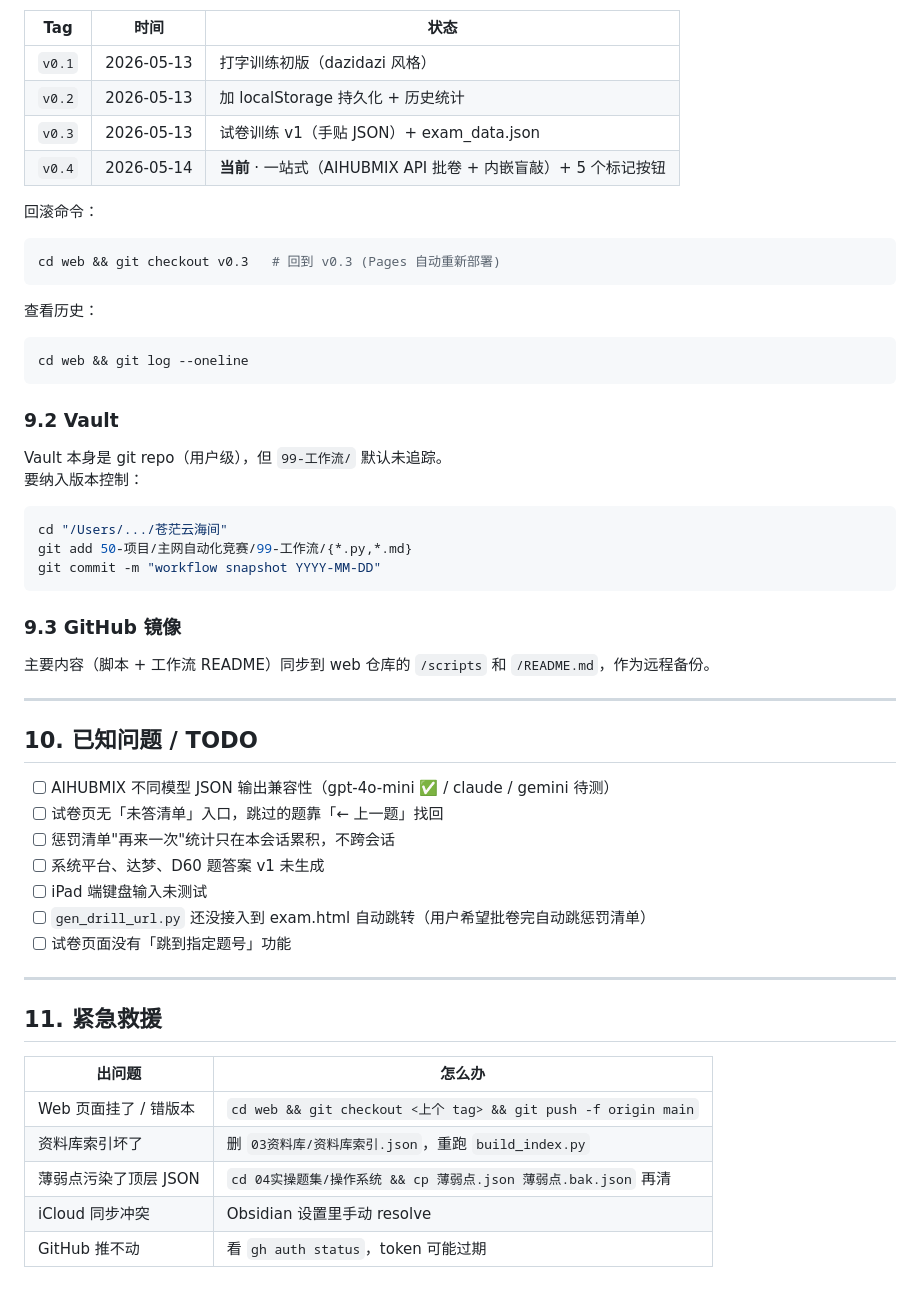
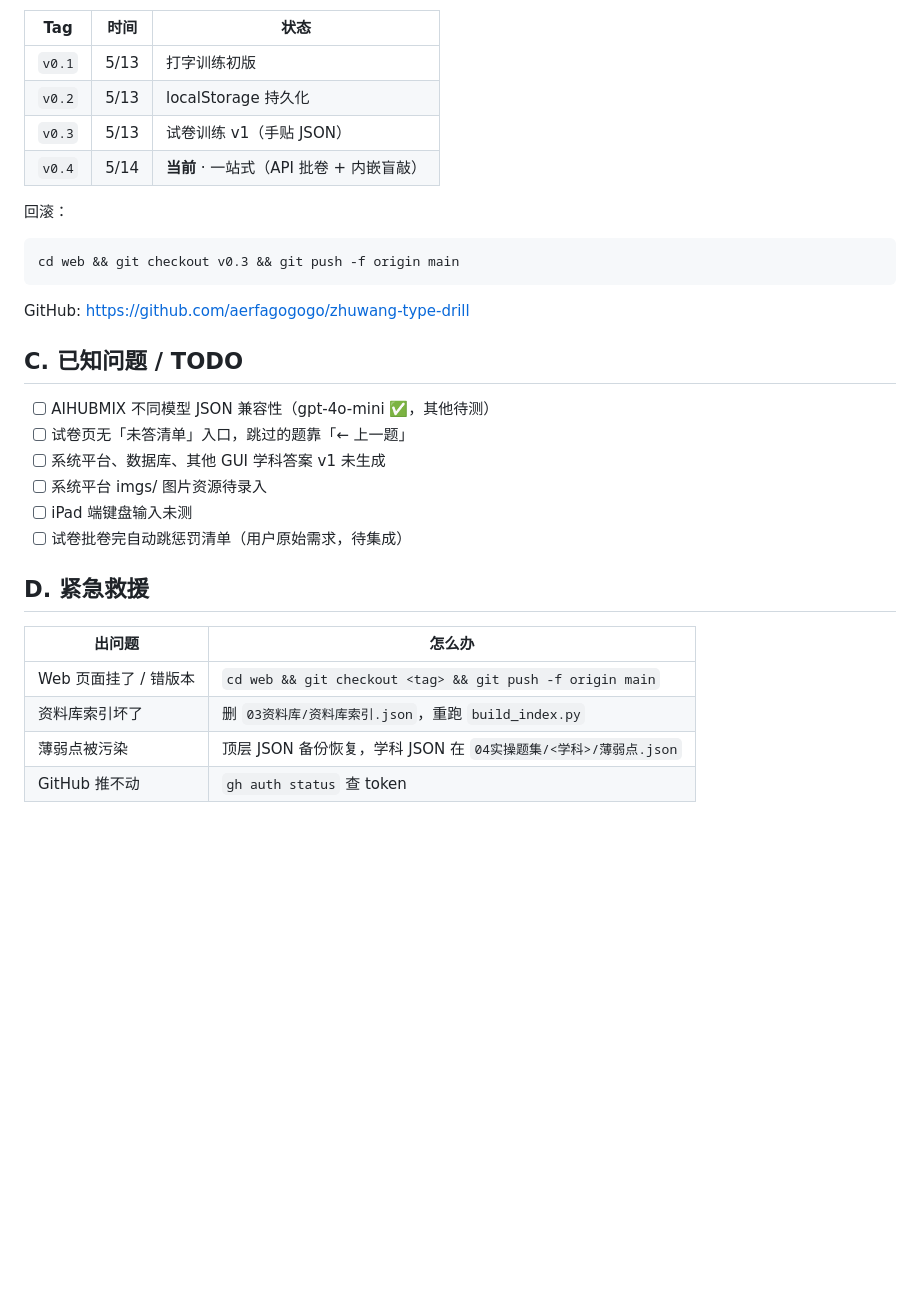
Before and after one commit to aerfagogogo/zhuwang-type-drill, a Markdown page: README.md, the part around one of its changes. Drawn GitHub-style; blank space fills up the shorter version.

````diff
--- a/README.md
+++ b/README.md
@@ -226,55 +197,32 @@ xxx
 
 | Tag | 时间 | 状态 |
 |---|---|---|
-| `v0.1` | 2026-05-13 | 打字训练初版（dazidazi 风格） |
-| `v0.2` | 2026-05-13 | 加 localStorage 持久化 + 历史统计 |
-| `v0.3` | 2026-05-13 | 试卷训练 v1（手贴 JSON）+ exam_data.json |
-| `v0.4` | 2026-05-14 | **当前** · 一站式（AIHUBMIX API 批卷 + 内嵌盲敲）+ 5 个标记按钮 |
+| `v0.1` | 5/13 | 打字训练初版 |
+| `v0.2` | 5/13 | localStorage 持久化 |
+| `v0.3` | 5/13 | 试卷训练 v1（手贴 JSON） |
+| `v0.4` | 5/14 | **当前** · 一站式（API 批卷 + 内嵌盲敲）|
 
-回滚命令：
+回滚：
 ```bash
-cd web && git checkout v0.3   # 回到 v0.3 (Pages 自动重新部署)
+cd web && git checkout v0.3 && git push -f origin main
 ```
 
-查看历史：
-```bash
-cd web && git log --oneline
-```
+GitHub: https://github.com/aerfagogogo/zhuwang-type-drill
 
-### 9.2 Vault
+## C. 已知问题 / TODO
 
-Vault 本身是 git repo（用户级），但 `99-工作流/` 默认未追踪。
-要纳入版本控制：
-```bash
-cd "/Users/.../苍茫云海间"
-git add 50-项目/主网自动化竞赛/99-工作流/{*.py,*.md}
-git commit -m "workflow snapshot YYYY-MM-DD"
-```
+- [ ] AIHUBMIX 不同模型 JSON 兼容性（gpt-4o-mini ✅，其他待测）
+- [ ] 试卷页无「未答清单」入口，跳过的题靠「← 上一题」
+- [ ] 系统平台、数据库、其他 GUI 学科答案 v1 未生成
+- [ ] 系统平台 imgs/ 图片资源待录入
+- [ ] iPad 端键盘输入未测
+- [ ] 试卷批卷完自动跳惩罚清单（用户原始需求，待集成）
 
-### 9.3 GitHub 镜像
-
-主要内容（脚本 + 工作流 README）同步到 web 仓库的 `/scripts` 和 `/README.md`，作为远程备份。
-
----
-
-## 10. 已知问题 / TODO
-
-- [ ] AIHUBMIX 不同模型 JSON 输出兼容性（gpt-4o-mini ✅ / claude / gemini 待测）
-- [ ] 试卷页无「未答清单」入口，跳过的题靠「← 上一题」找回
-- [ ] 惩罚清单"再来一次"统计只在本会话累积，不跨会话
-- [ ] 系统平台、达梦、D60 题答案 v1 未生成
-- [ ] iPad 端键盘输入未测试
-- [ ] `gen_drill_url.py` 还没接入到 exam.html 自动跳转（用户希望批卷完自动跳惩罚清单）
-- [ ] 试卷页面没有「跳到指定题号」功能
-
----
-
-## 11. 紧急救援
+## D. 紧急救援
 
 | 出问题 | 怎么办 |
 |---|---|
-| Web 页面挂了 / 错版本 | `cd web && git checkout <上个 tag> && git push -f origin main` |
+| Web 页面挂了 / 错版本 | `cd web && git checkout <tag> && git push -f origin main` |
 | 资料库索引坏了 | 删 `03资料库/资料库索引.json`，重跑 `build_index.py` |
-| 薄弱点污染了顶层 JSON | `cd 04实操题集/操作系统 && cp 薄弱点.json 薄弱点.bak.json` 再清 |
-| iCloud 同步冲突 | Obsidian 设置里手动 resolve |
-| GitHub 推不动 | 看 `gh auth status`，token 可能过期 |
+| 薄弱点被污染 | 顶层 JSON 备份恢复，学科 JSON 在 `04实操题集/<学科>/薄弱点.json` |
+| GitHub 推不动 | `gh auth status` 查 token |
````
Also changed, not shown: other parts of README.md (+162 -191 lines).
